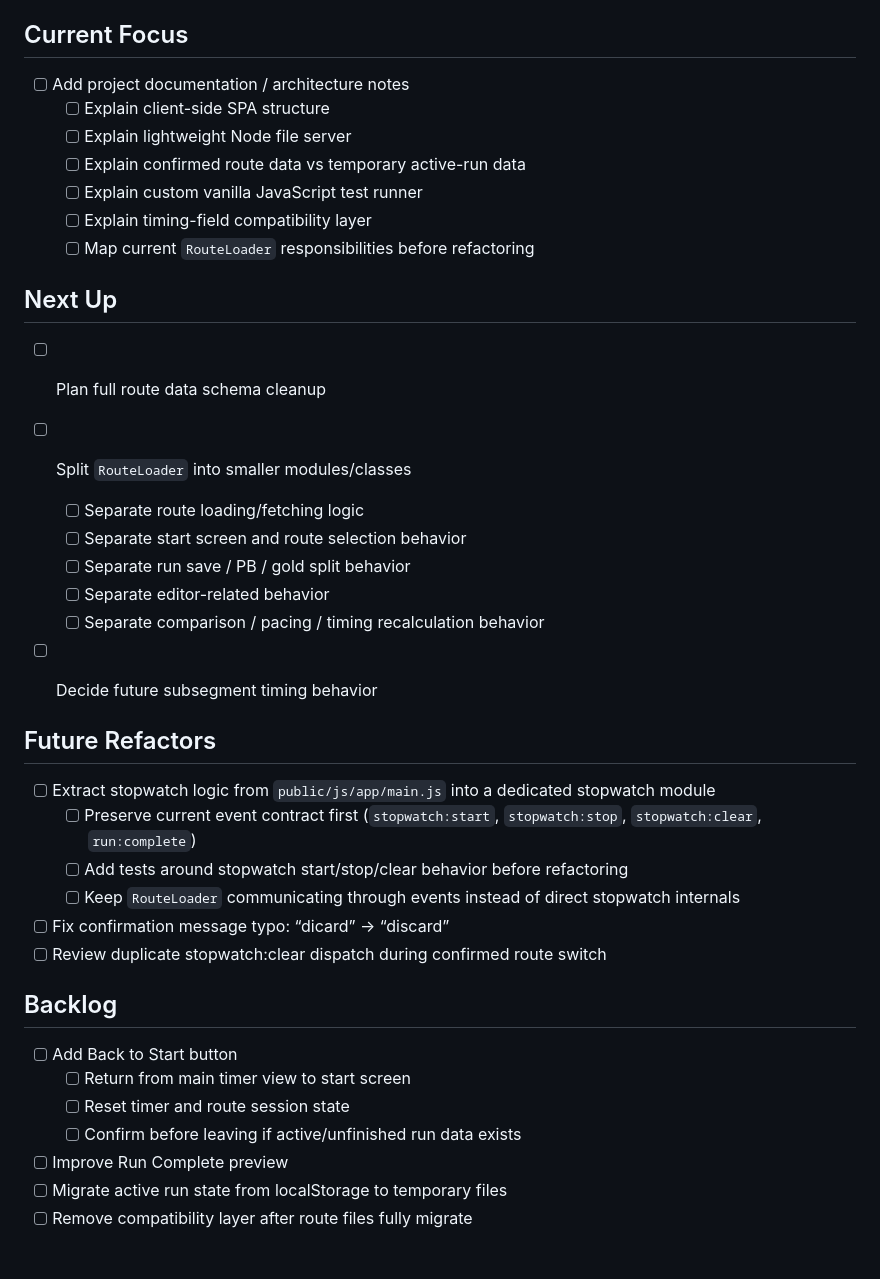
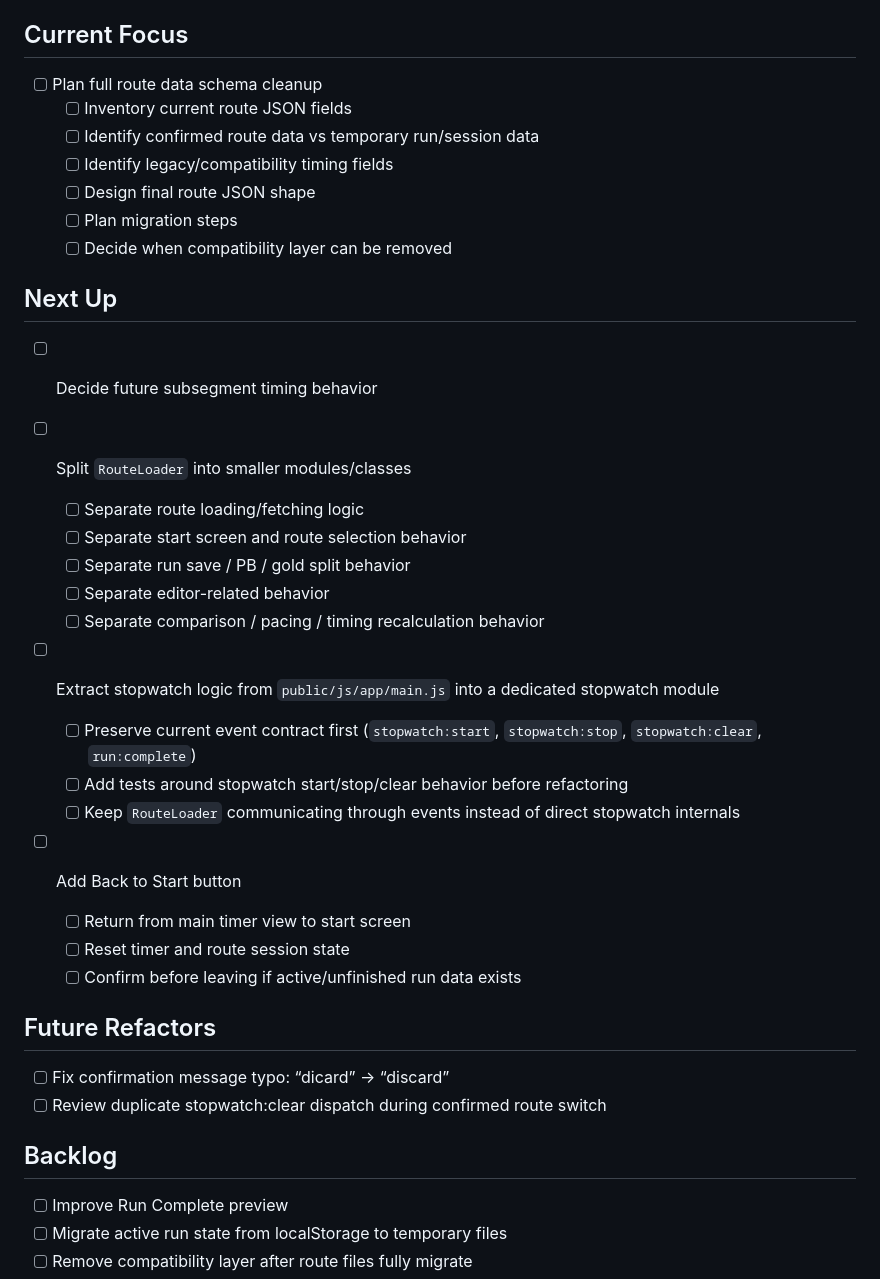
Before and after one commit to hugovela1980/split-timer, a Markdown page: docs/project-backlog.md, the part around the change. GitHub-like rendering; blank space fills up the shorter version.

Commit message:
Move data schema cleanup to current focus

```diff
--- a/docs/project-backlog.md
+++ b/docs/project-backlog.md
@@ -9,16 +9,17 @@
 
 ## Current Focus
 
-- [ ] Add project documentation / architecture notes
-  - [ ] Explain client-side SPA structure
-  - [ ] Explain lightweight Node file server
-  - [ ] Explain confirmed route data vs temporary active-run data
-  - [ ] Explain custom vanilla JavaScript test runner
-  - [ ] Explain timing-field compatibility layer
-  - [ ] Map current `RouteLoader` responsibilities before refactoring
+- [ ] Plan full route data schema cleanup
+  - [ ] Inventory current route JSON fields
+  - [ ] Identify confirmed route data vs temporary run/session data
+  - [ ] Identify legacy/compatibility timing fields
+  - [ ] Design final route JSON shape
+  - [ ] Plan migration steps
+  - [ ] Decide when compatibility layer can be removed
 
 ## Next Up
-- [ ] Plan full route data schema cleanup
+
+- [ ] Decide future subsegment timing behavior
 
 - [ ] Split `RouteLoader` into smaller modules/classes
   - [ ] Separate route loading/fetching logic
@@ -27,24 +28,24 @@
   - [ ] Separate editor-related behavior
   - [ ] Separate comparison / pacing / timing recalculation behavior
 
-- [ ] Decide future subsegment timing behavior
-
-## Future Refactors
-
 - [ ] Extract stopwatch logic from `public/js/app/main.js` into a dedicated stopwatch module
   - [ ] Preserve current event contract first (`stopwatch:start`, `stopwatch:stop`, `stopwatch:clear`, `run:complete`)
   - [ ] Add tests around stopwatch start/stop/clear behavior before refactoring
   - [ ] Keep `RouteLoader` communicating through events instead of direct stopwatch internals
+
+- [ ] Add Back to Start button
+  - [ ] Return from main timer view to start screen
+  - [ ] Reset timer and route session state
+  - [ ] Confirm before leaving if active/unfinished run data exists
+
+## Future Refactors
+
 
 - [ ] Fix confirmation message typo: “dicard” → “discard”
 - [ ] Review duplicate stopwatch:clear dispatch during confirmed route switch
 
 ## Backlog
 
-- [ ] Add Back to Start button
-  - [ ] Return from main timer view to start screen
-  - [ ] Reset timer and route session state
-  - [ ] Confirm before leaving if active/unfinished run data exists
 - [ ] Improve Run Complete preview
 - [ ] Migrate active run state from localStorage to temporary files
 - [ ] Remove compatibility layer after route files fully migrate
```
